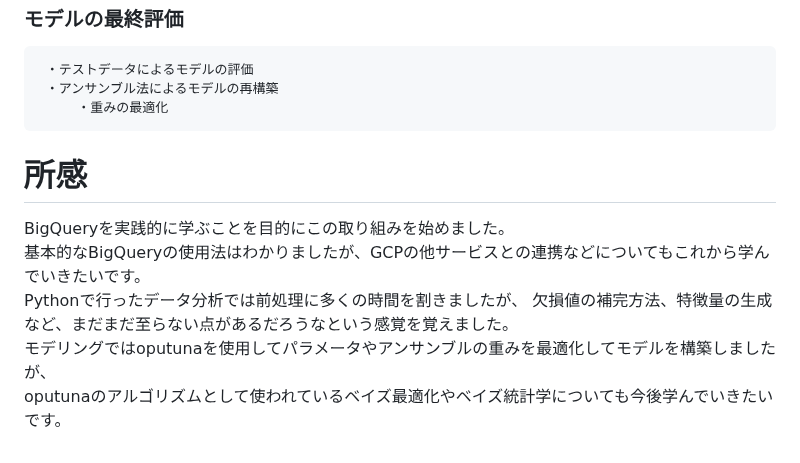
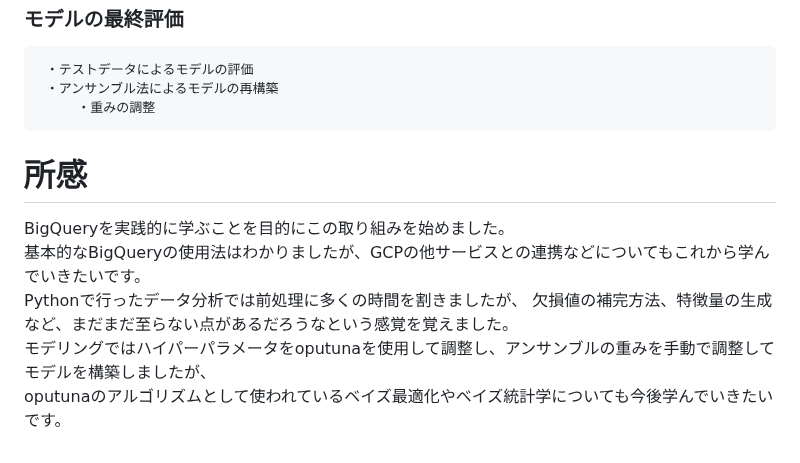
Before and after one commit to Yusuke-Hi/self-learning, a Markdown page: Life_Expectancy/README.md, the part around the change. Drawn GitHub-style.

```diff
--- a/Life_Expectancy/README.md
+++ b/Life_Expectancy/README.md
@@ -121,12 +121,12 @@ csvファイルをBigQueryにアップロードしてSQLテーブルを作成し
  ### モデルの最終評価
      ・テストデータによるモデルの評価
      ・アンサンブル法によるモデルの再構築
-         ・重みの最適化
+         ・重みの調整
 
  # 所感
  BigQueryを実践的に学ぶことを目的にこの取り組みを始めました。\
  基本的なBigQueryの使用法はわかりましたが、GCPの他サービスとの連携などについてもこれから学んでいきたいです。\
  Pythonで行ったデータ分析では前処理に多くの時間を割きましたが、
  欠損値の補完方法、特徴量の生成など、まだまだ至らない点があるだろうなという感覚を覚えました。\
- モデリングではoputunaを使用してパラメータやアンサンブルの重みを最適化してモデルを構築しましたが、\
+ モデリングではハイパーパラメータをoputunaを使用して調整し、アンサンブルの重みを手動で調整してモデルを構築しましたが、\
  oputunaのアルゴリズムとして使われているベイズ最適化やベイズ統計学についても今後学んでいきたいです。
```
